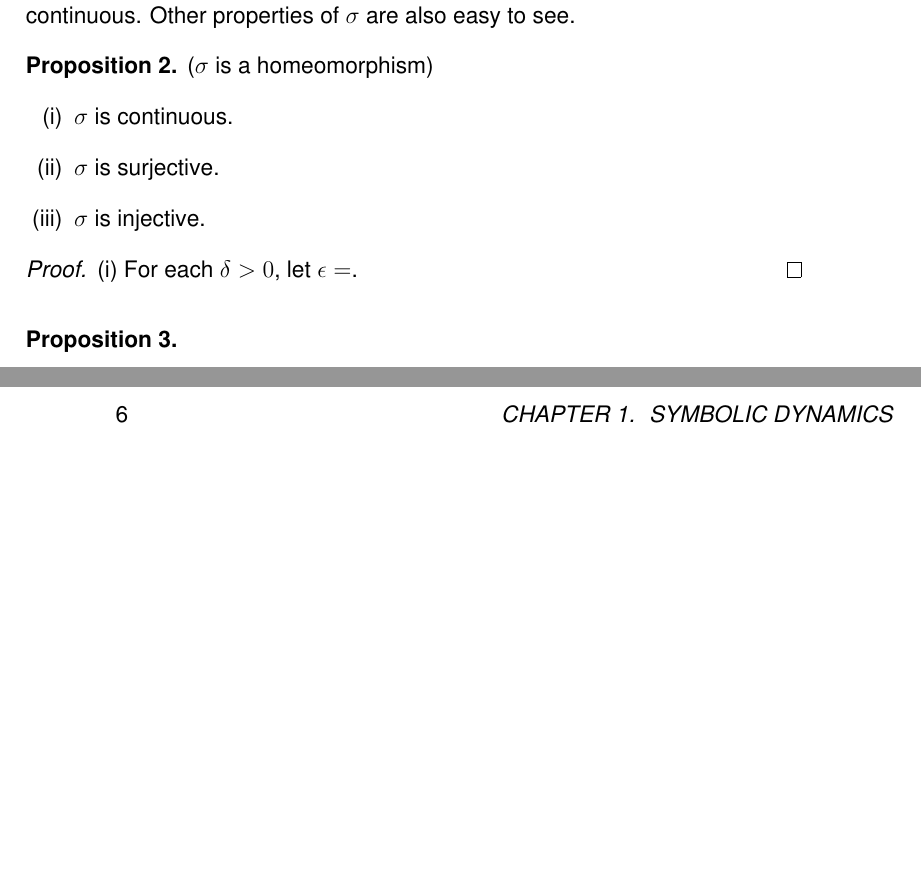
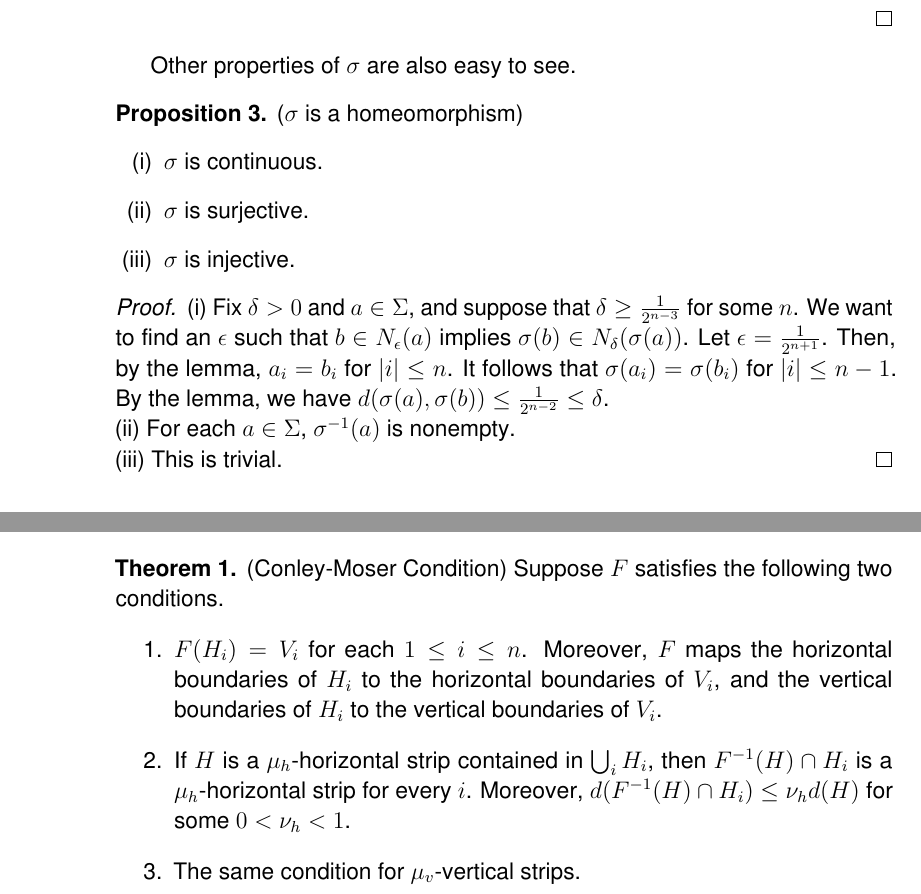
Before and after one commit to atkm/thesis, a LaTeX thesis (essays/symbolic_dynamics/symbolic_dynamics.tex): two parts of pages 3 and 6 of 7 before the commit and two parts of pages 4 and 6 of 7 after it, joined at a grey line, cut so that both start at the same text, the shorter picture padded with empty space. Compiled offline with pdfLaTeX.

Commit message:
work on sym dyn

```diff
--- a/essays/symbolic_dynamics/symbolic_dynamics.tex
+++ b/essays/symbolic_dynamics/symbolic_dynamics.tex
@@ -105,3 +128,5 @@ Now we need to check that $\sigma$ is continuous.
+  \end{proof}
+\end{proposition}
 Other properties of $\sigma$ are also easy to see.
 \begin{proposition}
   ($\sigma$ is a homeomorphism)
@@ -112,7 +137,14 @@ Other properties of $\sigma$ are also easy to see.
   \end{enumerate}
   \begin{proof}
     (i)
-    For each $\delta > 0$, let $\epsilon = $.
+    Fix $\delta > 0$ and $a \in \Sigma$, and suppose that $\delta \geq \frac{1}{2^{n-3}}$ for some $n$.
+    We want to find an $\epsilon$ such that $b \in \oball{\epsilon}{a}$ implies $\sigma(b) \in \oball{\delta}{\sigma(a)}$.
+    Let $\epsilon = \frac{1}{2^{n+1}}$.
+    Then, by the lemma, $a_i = b_i$ for $\abs{i} \leq n$.
+    It follows that $\sigma(a_i) = \sigma(b_i)$ for $\abs{i} \leq n-1$.
+    By the lemma, we have $d(\sigma(a), \sigma(b)) \leq \frac{1}{2^{n-2}} \leq \delta$.  \\
+    (ii) For each $a \in \Sigma$, $\sigma^{-1}(a)$ is nonempty.  \\
+    (iii) This is trivial.
   \end{proof}
   \label{prop:symb-sigma-cont}
 \end{proposition}
@@ -171,6 +203,19 @@ As a consequence, ($D$, $H$) possesses any topological property of ($\Sigma$, $\
 
 On a related note, the logistic map, tent map, and doubling maps are all conjugate to the \textit{one-sided shift}, an analogoue of the two-sided shift for non-invertible maps (the logistic map is not one-to-one).
 
+\begin{theorem}
+  (Conley-Moser Condition)
+  Suppose $F$ satisfies the following two conditions.
+  \begin{enumerate}
+    \item $F(H_i) = V_i$ for each $1 \leq i \leq n$.
+          Moreover, $F$ maps the horizontal boundaries of $H_i$ to the horizontal boundaries of $V_i$, and the vertical boundaries of $H_i$ to the vertical boundaries of $V_i$.
+    \item If $H$ is a $\mu_h$-horizontal strip contained in $\bigcup_{i} H_i$, then $F^{-1}(H) \cap H_i$ is a $\mu_h$-horizontal strip for every $i$.
+          Moreover, $d(F^{-1}(H) \cap H_i) \leq \nu_h d(H)$ for some $0 < \nu_h < 1$.
+    \item The same condition for $\mu_v$-vertical strips.
+  \end{enumerate}
+  \label{thm:conley-moser}
+\end{theorem}
+
 \bibliographystyle{../../bibliography/pjgsm}
 \bibliography{../../bibliography/thesis}
 
```
Also changed, not shown: essays/symbolic_dynamics/symbolic_dynamics.tex (25 more changed lines).
